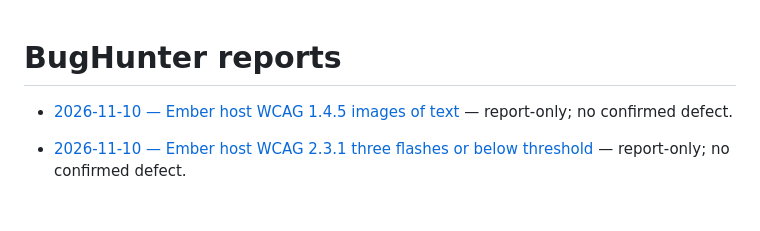
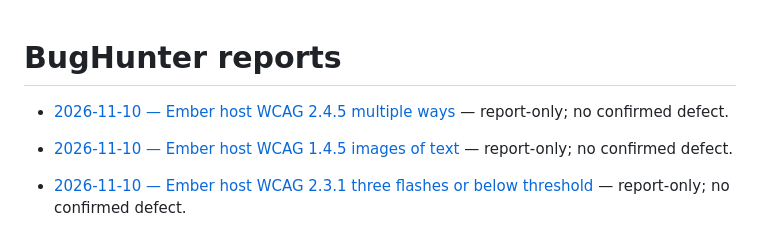
Before and after one commit to qrati-labs/qrati-connect-ember-example, a Markdown page: docs/bughunter/INDEX.md, the part around the change. Drawn GitHub-style; blank space fills up the shorter version.

Commit message:
docs(bughunter): audit Ember host WCAG 2.4.5 multiple ways (#123)
* docs(bughunter): audit Ember host WCAG 2.4.5 multiple ways

Report-only: singleton Ember host has no second page in-set, so SC 2.4.5 does not require extra locators.

* docs(bughunter): record 2.4.5 audit timing and PR URL

```diff
--- a/docs/bughunter/INDEX.md
+++ b/docs/bughunter/INDEX.md
@@ -1,4 +1,6 @@
 # BugHunter reports
+
+- [2026-11-10 — Ember host WCAG 2.4.5 multiple ways](reports/20261110T103738Z-ember-multiple-ways.md) — report-only; no confirmed defect.
 
 - [2026-11-10 — Ember host WCAG 1.4.5 images of text](reports/20261110T101738Z-ember-images-of-text.md) — report-only; no confirmed defect.
 
```
Also changed, not shown: 1 other file.
